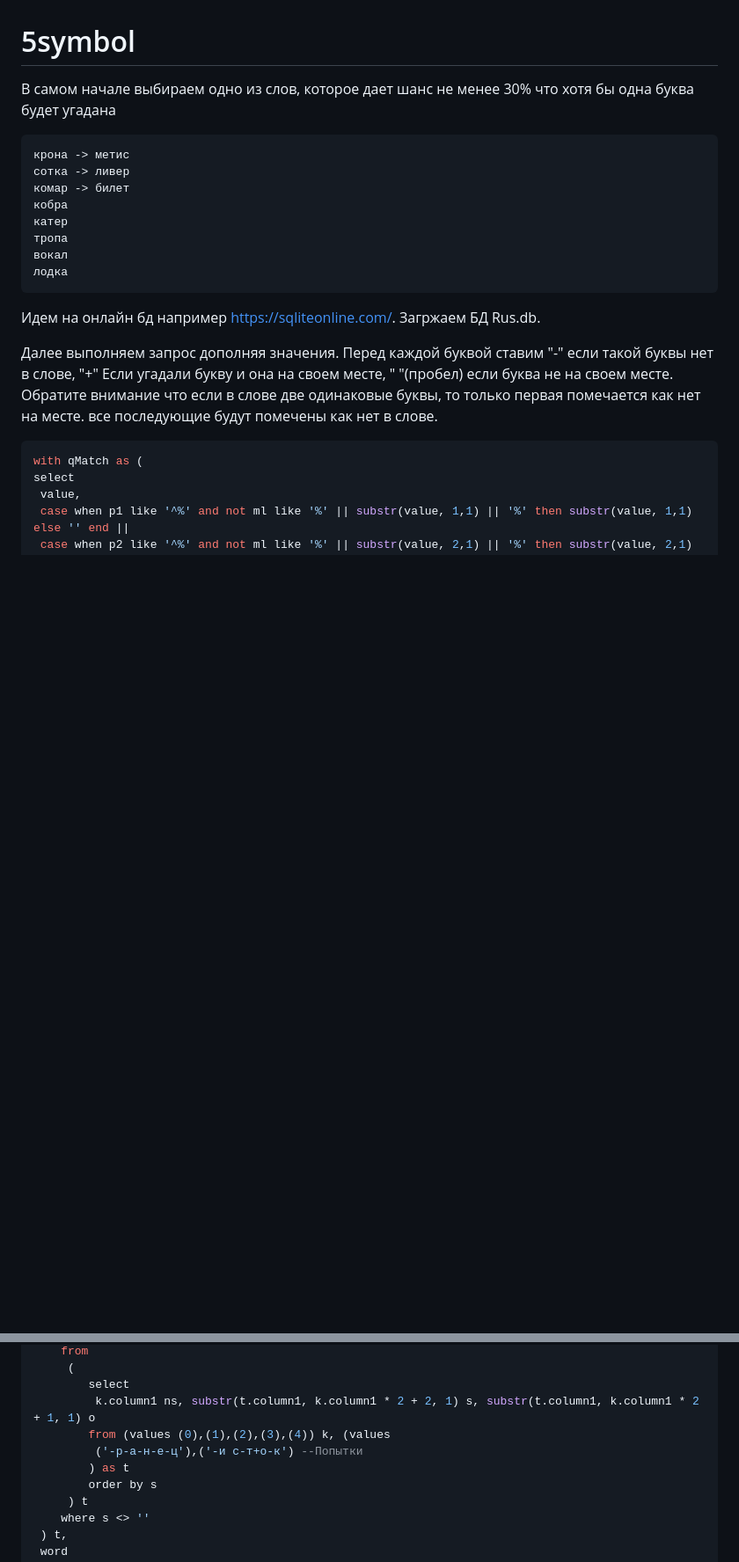
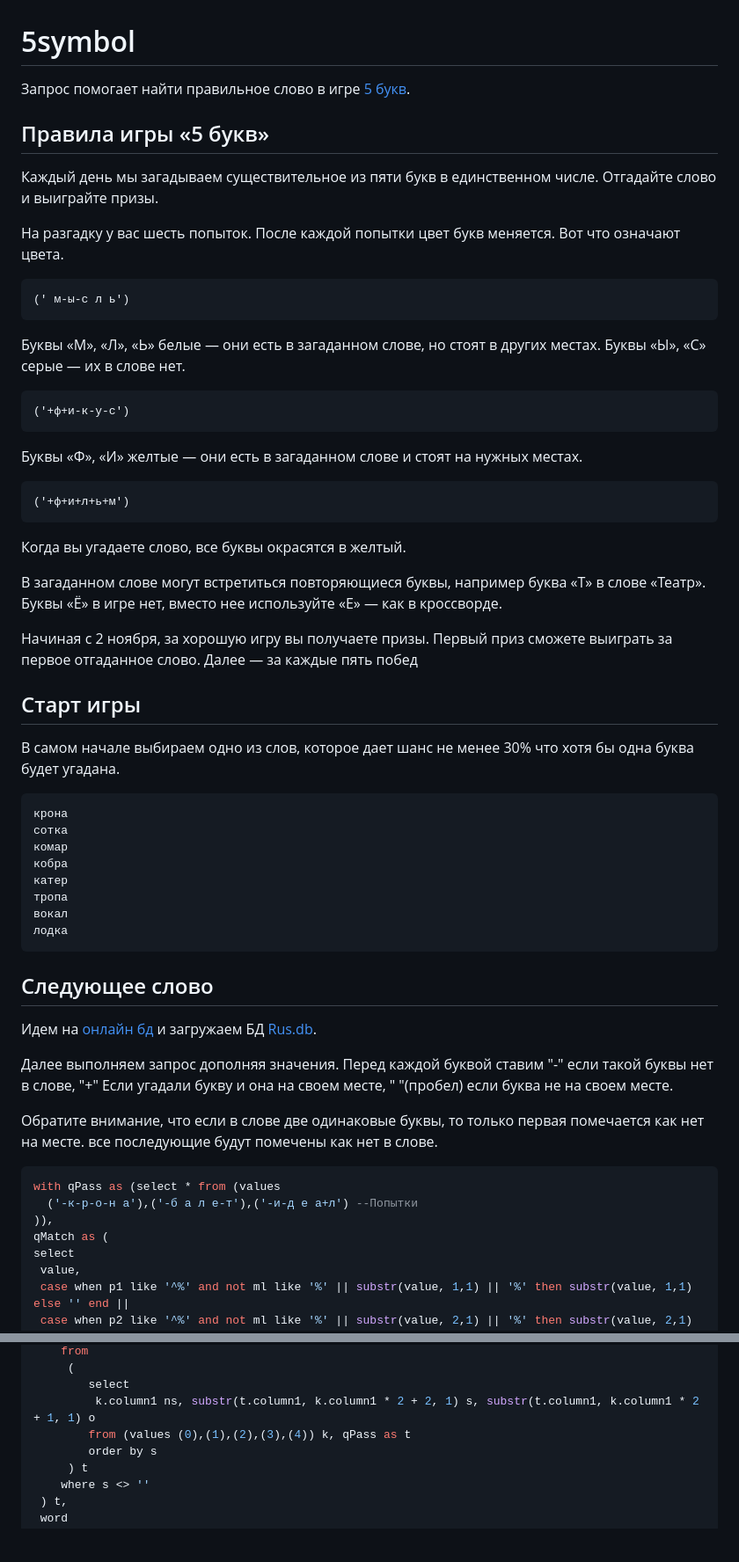
Before and after one commit to VASilaev/5symbol, a Markdown page: README.md, 2 parts joined by grey strips. Shown at 88% size. Drawn GitHub-style; blank space fills up the shorter version.

Commit message:
Добавлена ссылка на правила игры

````diff
--- a/README.md
+++ b/README.md
@@ -1,11 +1,44 @@
 # 5symbol
 
-В самом начале выбираем одно из слов, которое дает шанс не менее 30% что хотя бы одна буква будет угадана
+Запрос помогает найти правильное слово в игре [5 букв](https://5bukv.tinkoff.ru/).
+
+## Правила игры «5 букв»
+
+Каждый день мы загадываем существительное из пяти букв в единственном числе.
+Отгадайте слово и выиграйте призы.
+
+На разгадку у вас шесть попыток. После каждой попытки цвет букв меняется. Вот что означают цвета.
 
 ```plain
-крона -> метис
-сотка -> ливер
-комар -> билет
+(' м-ы-с л ь')
+```
+
+Буквы «М», «Л», «Ь» белые — они есть в загаданном слове, но стоят в других местах. Буквы «Ы», «С» серые — их в слове нет.
+
+```plain
+('+ф+и-к-у-с')
+```
+
+Буквы «Ф», «И» желтые — они есть в загаданном слове и стоят на нужных местах.
+
+```plain
+('+ф+и+л+ь+м')
+```
+
+Когда вы угадаете слово, все буквы окрасятся в желтый.
+
+В загаданном слове могут встретиться повторяющиеся буквы, например буква «Т» в слове «Театр». Буквы «Ё» в игре нет, вместо нее используйте «Е» — как в кроссворде.
+
+Начиная с 2 ноября, за хорошую игру вы получаете призы. Первый приз сможете выиграть за первое отгаданное слово. Далее — за каждые пять побед
+
+## Старт игры
+
+В самом начале выбираем одно из слов, которое дает шанс не менее 30% что хотя бы одна буква будет угадана.
+
+```plain
+крона
+сотка
+комар
 кобра
 катер
 тропа
@@ -13,14 +46,19 @@
 лодка
 ```
 
-Идем на онлайн бд например https://sqliteonline.com/. Загржаем БД Rus.db.
+## Следующее слово
+
+Идем на [онлайн бд](https://sqliteonline.com/) и загружаем БД [Rus.db](https://github.com/VASilaev/5symbol/blob/main/rus.db).
 
 Далее выполняем запрос дополняя значения. Перед каждой буквой ставим "-" если такой буквы нет в слове, "+" Если угадали букву и она на своем месте, " "(пробел) если буква не на своем месте.
-Обратите внимание что если в слове две одинаковые буквы, то только первая помечается как нет на месте. все последующие будут помечены как нет в слове.
 
+Обратите внимание, что если в слове две одинаковые буквы, то только первая помечается как нет на месте. все последующие будут помечены как нет в слове.
 
 ```sql
-with qMatch as (
+with qPass as (select * from (values
+  ('-к-р-о-н а'),('-б а л е-т'),('-и-д е а+л') --Попытки
+)),
+qMatch as (
 select
  value,
  case when p1 like '^%' and not ml like '%' || substr(value, 1,1) || '%' then substr(value, 1,1) else '' end ||
@@ -44,9 +82,7 @@ from
 	 (
 		select
 		 k.column1 ns, substr(t.column1, k.column1 * 2 + 2, 1) s, substr(t.column1, k.column1 * 2 + 1, 1) o
-		from (values (0),(1),(2),(3),(4)) k, (values
-		 ('-р-а-н-е-ц'),('-и с-т+о-к') --Попытки
-		) as t
+		from (values (0),(1),(2),(3),(4)) k, qPass as t
 		order by s
 	 ) t
 	where s <> ''
````
Also changed, not shown: other parts of README.md (+1 -1 lines).
